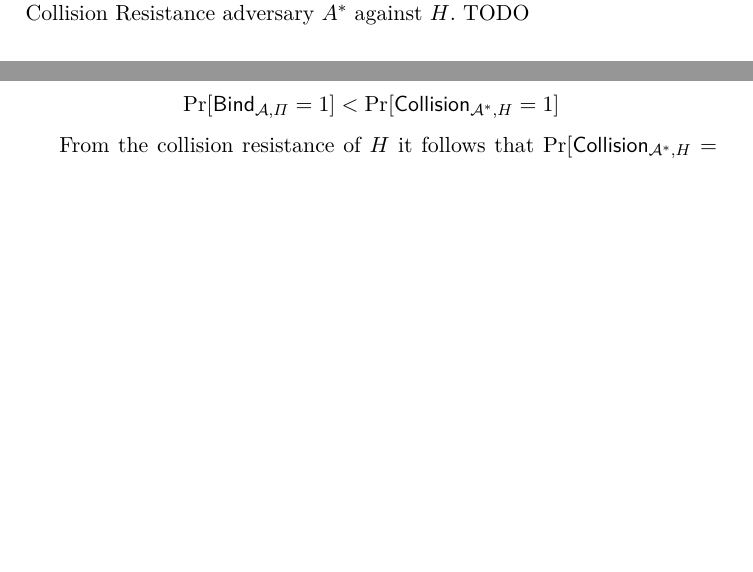
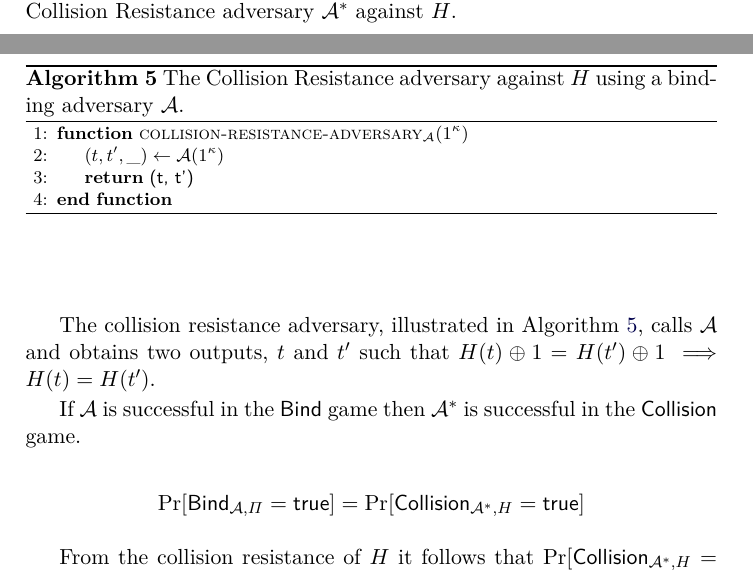
Before and after one commit to decrypto-org/burn-paper, a LaTeX paper (burn.tex, which reads algorithms/alg.collision-resistance-adversary.tex, analysis.tex): two parts of pages 7 and 8 of 10 before the commit and two parts of pages 7 and 8 of 11 after it, joined at a grey line, cut so that both start at the same text, the shorter picture padded with empty space. Compiled offline with pdfLaTeX.

Commit message:
Prove Binding

```diff
--- /dev/null
+++ b/algorithms/alg.collision-resistance-adversary.tex
@@ -0,0 +1,11 @@
+\begin{figure}[t]
+\begin{algorithm}[H]
+    \caption{\label{alg.collision-resistance-adversary} The Collision Resistance adversary against $H$ using a binding adversary $\mathcal{A}$.}
+    \begin{algorithmic}[1]
+        \Function{\textsc{collision-resistance-adversary}$_{\mathcal{A}}$}{$1^\kappa$}
+            \Let{(t, t', \_)}{\mathcal{A}(1^\kappa)}
+            \State\Return{\sf (t, t')}
+        \EndFunction
+    \end{algorithmic}
+\end{algorithm}
+\end{figure}
--- a/analysis.tex
+++ b/analysis.tex
@@ -36,13 +38,16 @@ We note that the security of the signature scheme is not needed to prove unspend
 \end{theorem}
 \begin{proof}
   Let $\mathcal{A}$ be an arbitrary adversary against $\Pi$.
-  We will construct the Collision Resistance adversary $A^*$ against $H$.
-  TODO
+  We will construct the Collision Resistance adversary $\mathcal{A}^*$ against $H$.
+
+  The collision resistance adversary, illustrated in Algorithm~\ref{alg.collision-resistance-adversary}, calls $\mathcal{A}$ and obtains two outputs, $t$ and $t'$ such that $H(t) \xor 1 = H(t') \xor 1 \implies H(t) = H(t')$.
+
+  If $\mathcal{A}$ is successful in the \textsf{Bind} game then $\mathcal{A^*}$ is successful in the \textsf{Collision} game.
 
   \[
-    \Pr[\textsf{Bind}_{\mathcal{A},\Pi} = 1]
-    <
-    \Pr[\textsf{Collision}_{\mathcal{A}^*,H} = 1]
+    \Pr[\textsf{Bind}_{\mathcal{A},\Pi} = \true]
+    =
+    \Pr[\textsf{Collision}_{\mathcal{A}^*,H} = \true]
   \]
 
   From the collision resistance of $H$ it follows that $\Pr[\textsf{Collision}_{\mathcal{A}^*,H} = 1] < negl(\kappa)$. Therefore,
```
Also changed, not shown: analysis.tex (2 more changed lines).
